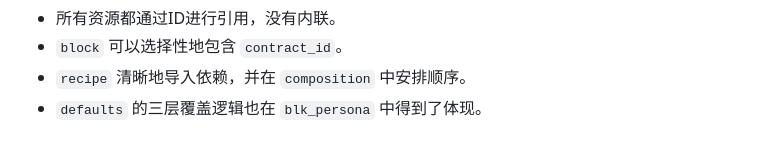
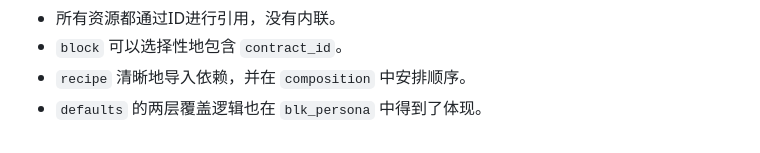
Before and after one commit to Ninokz/Prism, a Markdown page: Prism/models/eg.md, the part around the change. GitHub-like rendering.

Commit message:
修正示例文档

```diff
--- a/Prism/models/eg.md
+++ b/Prism/models/eg.md
@@ -194,4 +194,4 @@ composition:
 - 所有资源都通过ID进行引用，没有内联。
 - `block` 可以选择性地包含 `contract_id`。
 - `recipe` 清晰地导入依赖，并在 `composition` 中安排顺序。
-- `defaults` 的三层覆盖逻辑也在 `blk_persona` 中得到了体现。
+- `defaults` 的两层覆盖逻辑也在 `blk_persona` 中得到了体现。
```
